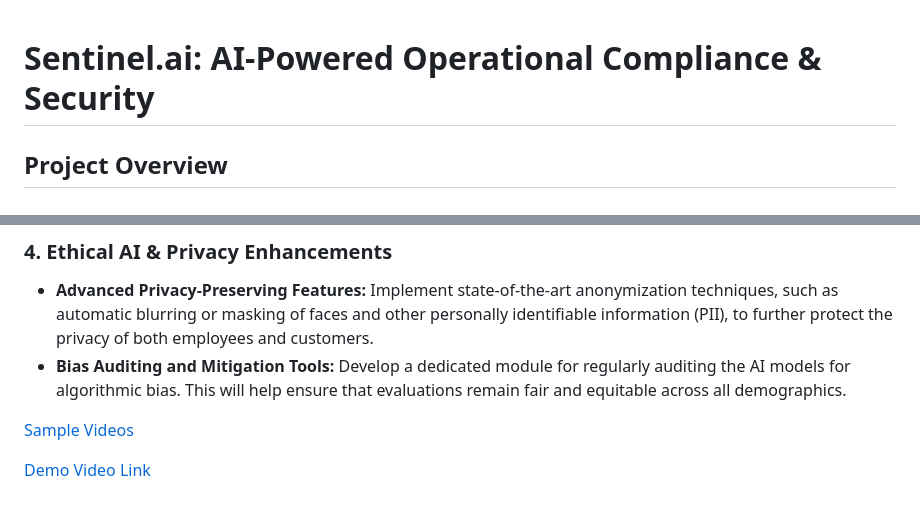
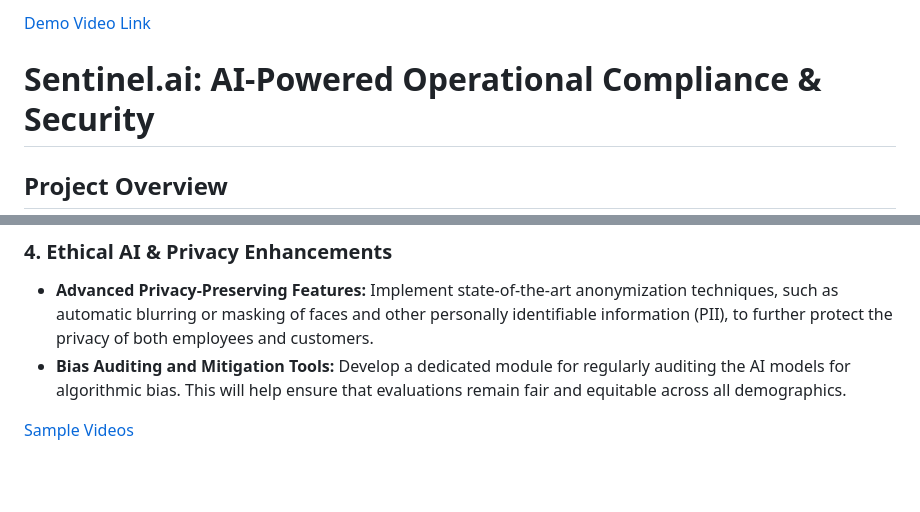
Before and after one commit to shivanshgupta2504/Sentinel.ai, a Markdown page: README.md, 2 parts joined by grey strips. Drawn GitHub-style; blank space fills up the shorter version.

Commit message:
Updated README.md with YT Link

```diff
--- a/README.md
+++ b/README.md
@@ -1,3 +1,5 @@
+[Demo Video Link](https://youtu.be/HYRcnFU8ahM)
+
 # Sentinel.ai: AI-Powered Operational Compliance & Security
 
 ## Project Overview
@@ -73,5 +75,3 @@ Our roadmap focuses on expanding analytical depth, architectural scale, and work
 * **Bias Auditing and Mitigation Tools:** Develop a dedicated module for regularly auditing the AI models for algorithmic bias. This will help ensure that evaluations remain fair and equitable across all demographics.
 
 [Sample Videos](https://drive.google.com/drive/folders/10TubcKfi1VbarbheSj9ax1XIuVSduZ5P?usp=sharing)
-
-[Demo Video Link](https://youtu.be/HYRcnFU8ahM)
```
